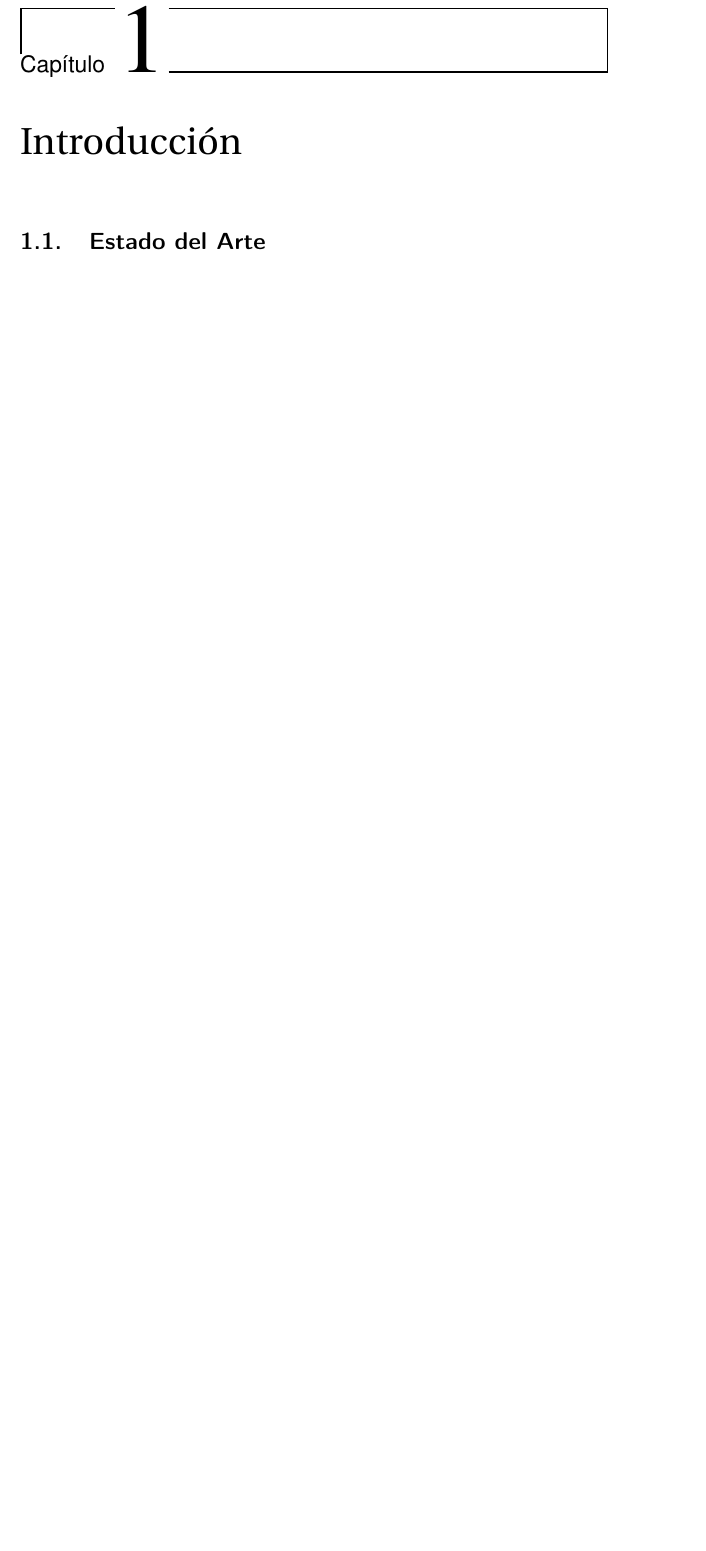
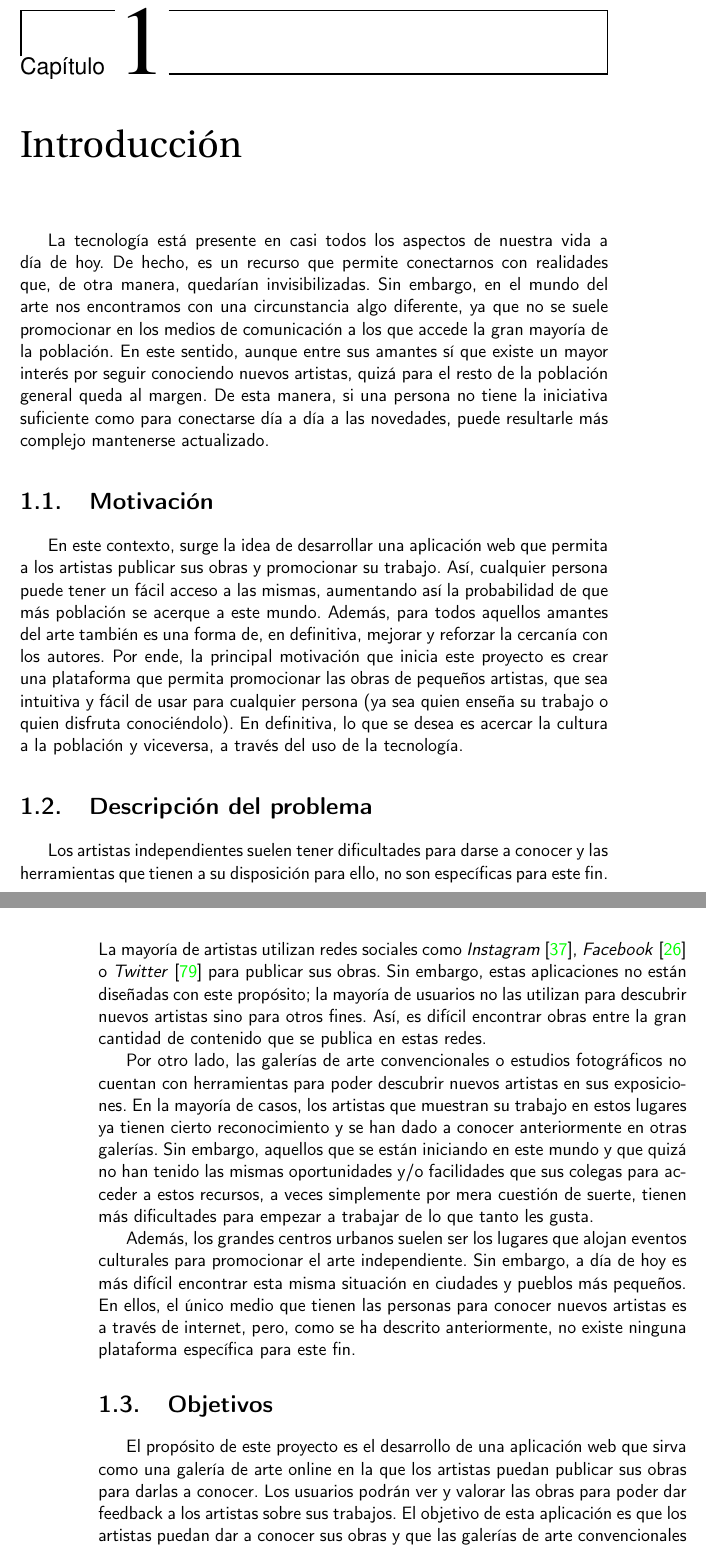
Before and after one commit to raulsoria98/Memoria-TFG, a LaTeX book (doc/proyecto.tex, which reads doc/secciones/01_introduccion.tex): part of page 15 of 89 before the commit and two parts of pages 15 and 16 of 89 after it, the two joined at a grey line, cut so that both start at the same text, the shorter picture padded with empty space. Compiled offline with pdfLaTeX.

Commit message:
Motivación y descripción del problema

```diff
--- a/doc/secciones/01_introduccion.tex
+++ b/doc/secciones/01_introduccion.tex
@@ -1,3 +1,55 @@
 \chapter{Introducción}
 
-\section{Estado del Arte}
+La tecnología está presente en casi todos los aspectos de nuestra vida a día de hoy. De hecho,
+es un recurso que permite conectarnos con realidades que, de otra manera, quedarían
+invisibilizadas. Sin embargo, en el mundo del arte nos encontramos con una circunstancia algo
+diferente, ya que no se suele promocionar en los medios de comunicación a los que accede la
+gran mayoría de la población. En este sentido, aunque entre sus amantes sí que existe un
+mayor interés por seguir conociendo nuevos artistas, quizá para el resto de la población
+general queda al margen. De esta manera, si una persona no tiene la iniciativa suficiente
+como para conectarse día a día a las novedades, puede resultarle más complejo mantenerse
+actualizado.
+
+\section{Motivación}
+
+En este contexto, surge la idea de desarrollar una aplicación web que permita a los artistas
+publicar sus obras y promocionar su trabajo. Así, cualquier persona puede tener un fácil
+acceso a las mismas, aumentando así la probabilidad de que más población se acerque a este
+mundo. Además, para todos aquellos amantes del arte también es una forma de, en definitiva,
+mejorar y reforzar la cercanía con los autores. Por ende, la principal motivación que inicia
+este proyecto es crear una plataforma que permita promocionar las obras de pequeños artistas,
+que sea intuitiva y fácil de usar para cualquier persona (ya sea quien enseña su trabajo o
+quien disfruta conociéndolo). En definitiva, lo que se desea es acercar la cultura a la
+población y viceversa, a través del uso de la tecnología.
+
+\section{Descripción del problema}
+
+Los artistas independientes suelen tener dificultades para darse a conocer y las herramientas
+que tienen a su disposición para ello, no son específicas para este fin. La mayoría de
+artistas utilizan redes sociales como \textit{Instagram} \cite{instagram}, \textit{Facebook}
+\cite{facebook} o \textit{Twitter} \cite{twitter} para publicar sus obras. Sin embargo, estas
+aplicaciones no están diseñadas con este propósito; la mayoría de usuarios no las utilizan
+para descubrir nuevos artistas sino para otros fines. Así, es difícil encontrar obras entre
+la gran cantidad de contenido que se publica en estas redes.
+
+Por otro lado, las galerías de arte convencionales o estudios fotográficos no cuentan con
+herramientas para poder descubrir nuevos artistas en sus exposiciones. En la mayoría de casos,
+los artistas que muestran su trabajo en estos lugares ya tienen cierto reconocimiento y se
+han dado a conocer anteriormente en otras galerías. Sin embargo, aquellos que se están
+iniciando en este mundo y que quizá no han tenido las mismas oportunidades y/o facilidades
+que sus colegas para acceder a estos recursos, a veces simplemente por mera cuestión de
+suerte, tienen más dificultades para empezar a trabajar de lo que tanto les gusta.
+
+Además, los grandes centros urbanos suelen ser los lugares que alojan eventos culturales para
+promocionar el arte independiente. Sin embargo, a día de hoy es más difícil encontrar esta
+misma situación en ciudades y pueblos más pequeños. En ellos, el único medio que tienen las
+personas para conocer nuevos artistas es a través de internet, pero, como se ha descrito
+anteriormente, no existe ninguna plataforma específica para este fin.
+
+\section{Objetivos}
+
+El propósito de este proyecto es el desarrollo de una aplicación web que sirva como una
+galería de arte online en la que los artistas puedan publicar sus obras para darlas a
+conocer. Los usuarios podrán ver y valorar las obras para poder dar feedback a los
+artistas sobre sus trabajos. El objetivo de esta aplicación es que los artistas puedan
+dar a conocer sus obras y que las galerías de arte convencionales puedan descubrir nuevos
```
Also changed, not shown: doc/bibliografia.bib (+18 -0 lines), doc/secciones/01_introduccion.tex (11 more changed lines).
